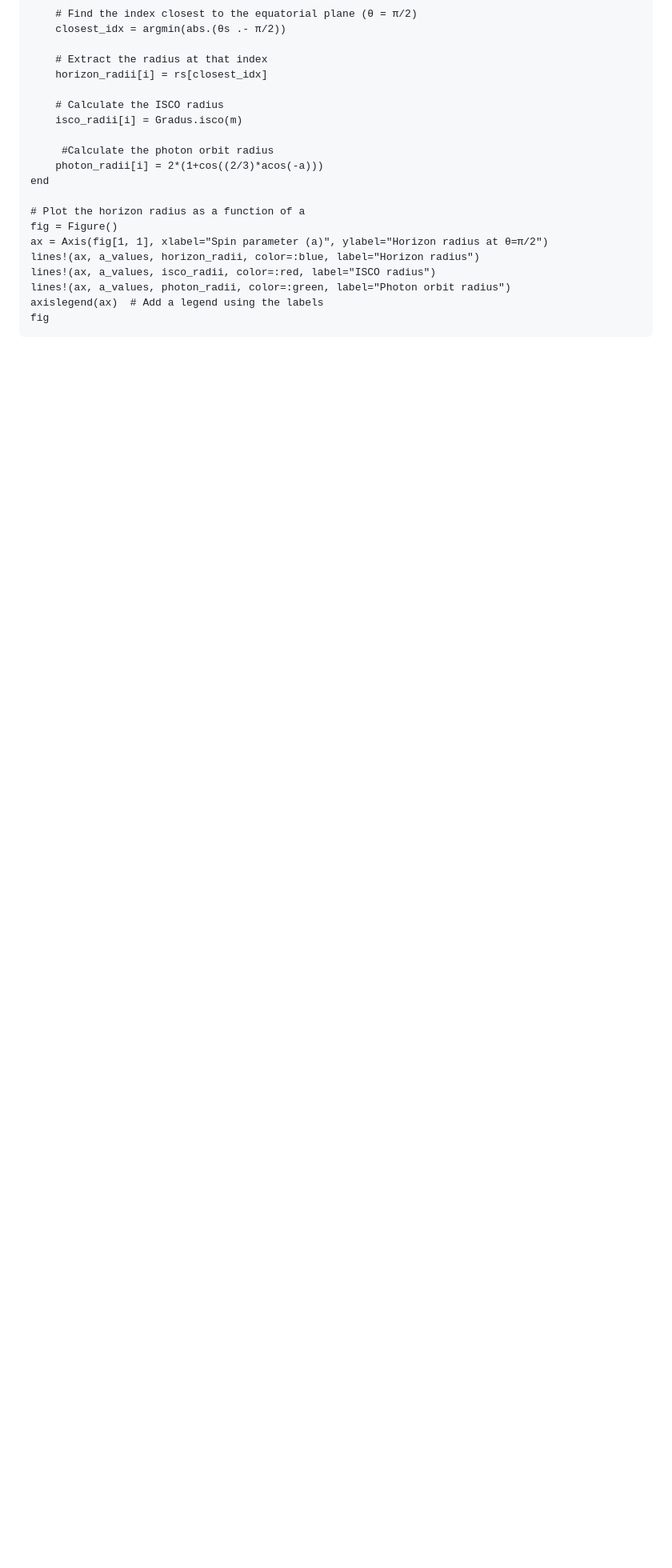
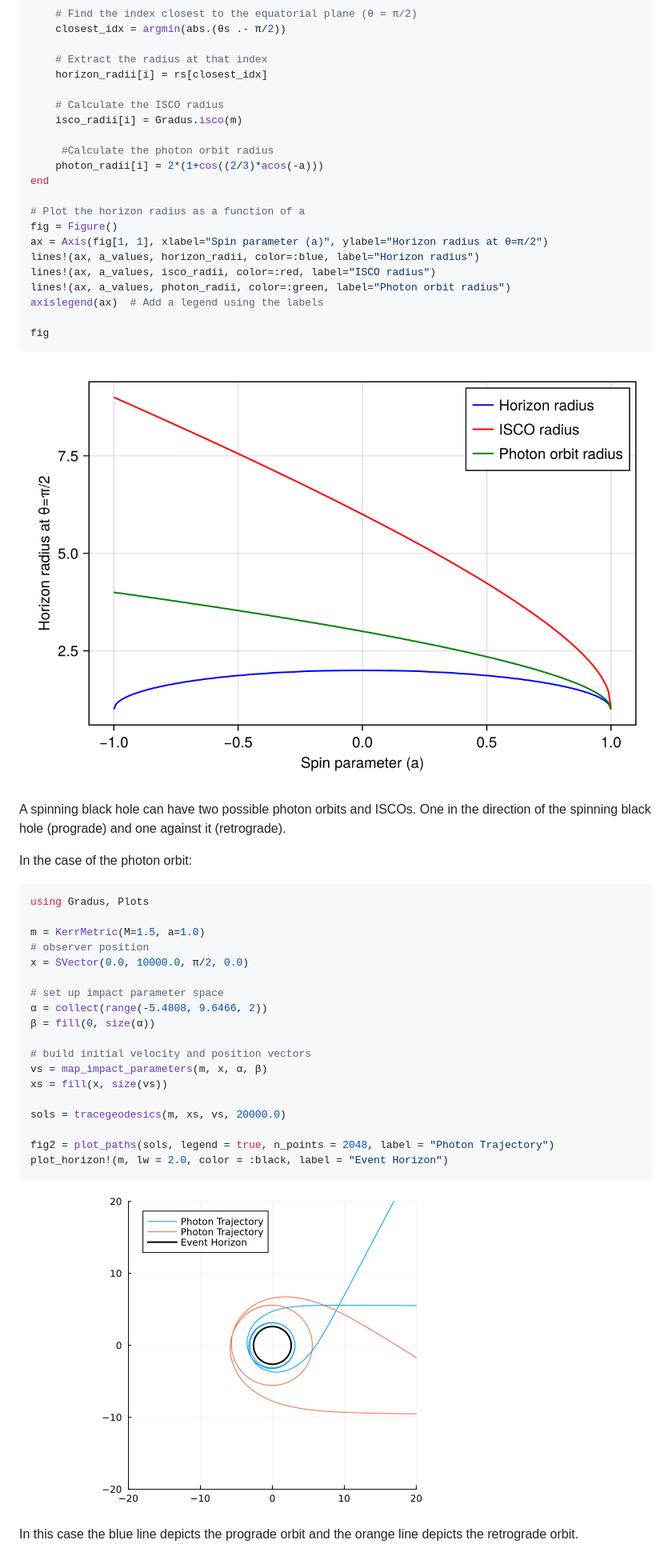
Before and after one commit to phajy/COST, a Markdown page: docs/src/kerr.md, the part around the change printed below. Shown: that part at 80% size. Rendered like a GitHub page; pictures changed too: docs/src/figures/double_photon_orbit_kerr.png (added), docs/src/figures/kerr_special_radii.png (added); blank space fills up the shorter version.

Commit message:
added figures, and metric for kerr and schwarzschild

````diff
--- a/docs/src/kerr.md
+++ b/docs/src/kerr.md
@@ -46,5 +71,36 @@ lines!(ax, a_values, horizon_radii, color=:blue, label="Horizon radius")
 lines!(ax, a_values, isco_radii, color=:red, label="ISCO radius")
 lines!(ax, a_values, photon_radii, color=:green, label="Photon orbit radius")
 axislegend(ax)  # Add a legend using the labels
+
 fig
 ```
+![Kerr key radii](figures/kerr_special_radii.png)
+
+
+A spinning black hole can have two possible photon orbits and ISCOs. One in the direction of the spinning black hole (prograde) and one against it (retrograde).
+
+In the case of the photon orbit:
+
+```julia Photon_Orbits
+using Gradus, Plots
+
+m = KerrMetric(M=1.5, a=1.0)
+# observer position
+x = SVector(0.0, 10000.0, π/2, 0.0)
+
+# set up impact parameter space
+α = collect(range(-5.4808, 9.6466, 2))
+β = fill(0, size(α))
+
+# build initial velocity and position vectors
+vs = map_impact_parameters(m, x, α, β)
+xs = fill(x, size(vs))
+
+sols = tracegeodesics(m, xs, vs, 20000.0)
+
+fig2 = plot_paths(sols, legend = true, n_points = 2048, label = "Photon Trajectory")
+plot_horizon!(m, lw = 2.0, color = :black, label = "Event Horizon")
+```
+![Kerr key radii](figures/double_photon_orbit_kerr.png)
+
+In this case the blue line depicts the prograde orbit and the orange line depicts the retrograde orbit.
````
Also changed, not shown: other parts of docs/src/kerr.md (+26 -1 lines), docs/src/index.md (+0 -4 lines), docs/src/schwarzschild.md (+3 -4 lines), docs/src/figures/schwarzschild_circular_orbits.png (added), 1 other file.
